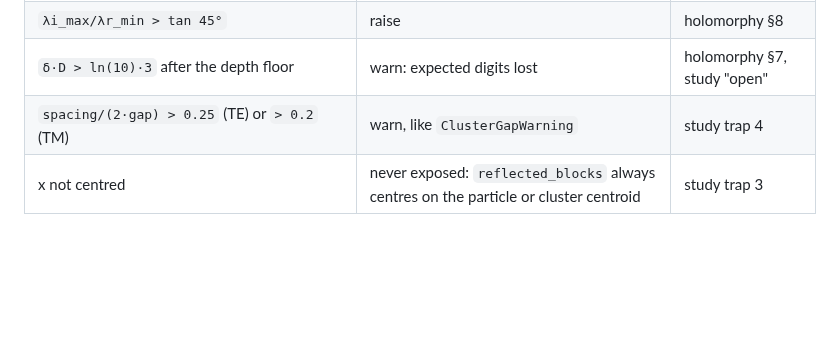
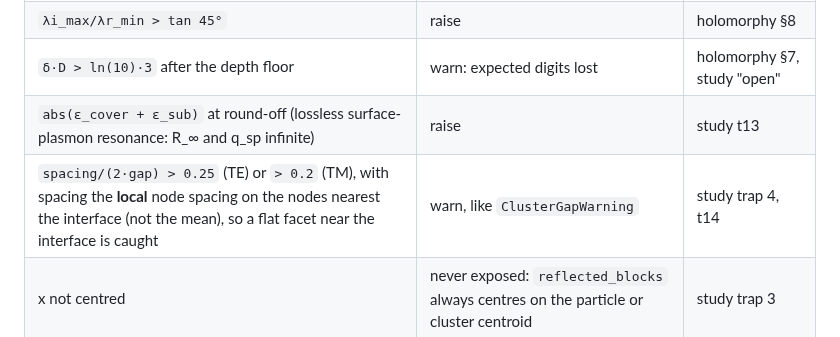
Before and after one commit to claudio-sc/pysie2d, a Markdown page: docs/design/layered-spec.md, the part around the change. Drawn GitHub-style; blank space fills up the shorter version.

Commit message:
docs: v0.9 spec guards for the lossless plasmon limit and local facet spacing
Co-Authored-By: Claude Opus 5.5 <noreply@anthropic.com>

```diff
--- a/docs/design/layered-spec.md
+++ b/docs/design/layered-spec.md
@@ -112,7 +112,8 @@ named module constants, each with a comment giving the measurement behind it.
 | clearance C1 fails on ∂B̄ (branch points ±k₁, ±k₂; TM plasmon q_sp classified with the code's own α) | raise, naming the singularity and the offending corner | holomorphy §3–5 |
 | `λi_max/λr_min > tan 45°` | raise | holomorphy §8 |
 | `δ·D > ln(10)·3` after the depth floor | warn: expected digits lost | holomorphy §7, study "open" |
-| `spacing/(2·gap) > 0.25` (TE) or `> 0.2` (TM) | warn, like `ClusterGapWarning` | study trap 4 |
+| `abs(ε_cover + ε_sub)` at round-off (lossless surface-plasmon resonance: R_∞ and q_sp infinite) | raise | study t13 |
+| `spacing/(2·gap) > 0.25` (TE) or `> 0.2` (TM), with spacing the **local** node spacing on the nodes nearest the interface (not the mean), so a flat facet near the interface is caught | warn, like `ClusterGapWarning` | study trap 4, t14 |
 | x not centred | never exposed: `reflected_blocks` always centres on the particle or cluster centroid | study trap 3 |
 
 ## 4. Validation gates (each a test; tolerances quote the study's measured floors)
```
